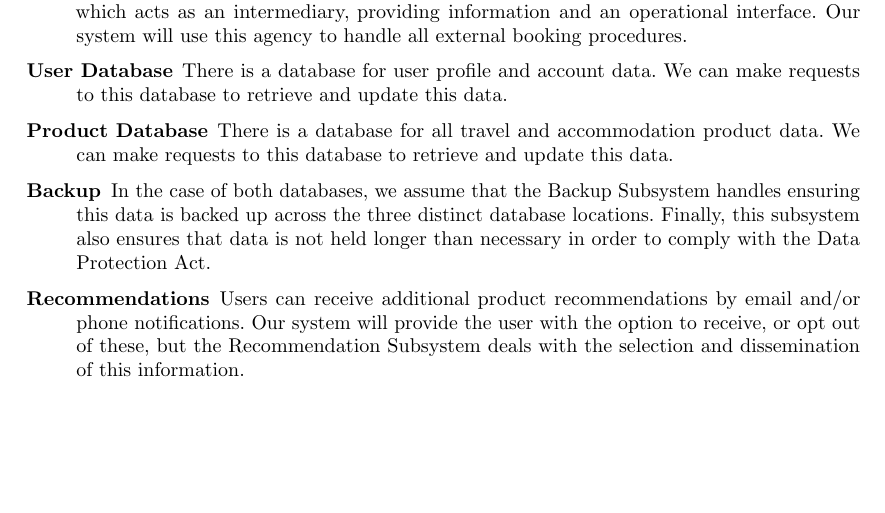
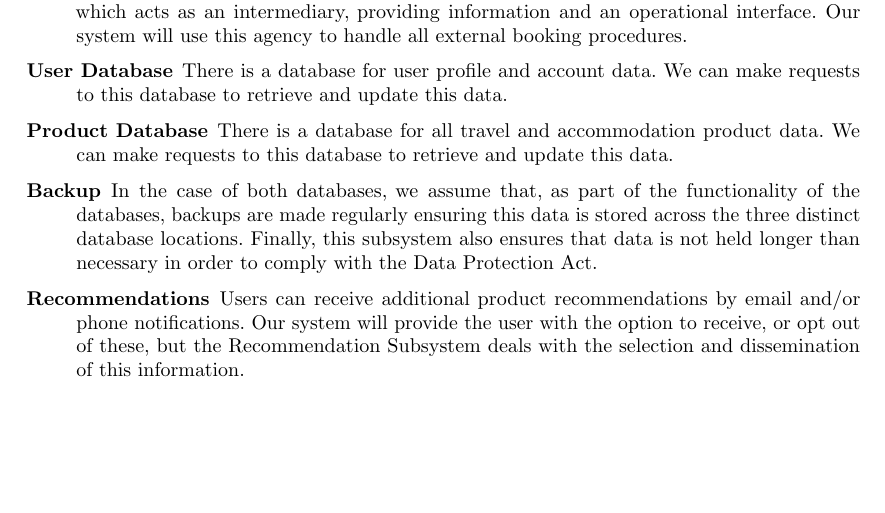
Before and after one commit to joshaw/SoftwareEngineering, a LaTeX document (Final/mainfile.tex, which reads ProjectSpecification/BriefProjectSpecification.tex): part of page 4 of 30, cut so that both start at the same text. Compiled offline with pdfLaTeX.

Commit message:
Slight change of wording in assumptions

```diff
--- a/ProjectSpecification/BriefProjectSpecification.tex
+++ b/ProjectSpecification/BriefProjectSpecification.tex
@@ -85,11 +85,11 @@
 	\item [{Product~Database}] There is a database for all travel and
 		accommodation product data. We can make requests to this database to
 		retrieve and update this data.
-	\item [{Backup}] In the case of both databases, we assume that the Backup
-		Subsystem handles ensuring this data is backed up across the three
-		distinct database locations. Finally, this subsystem also ensures that
-		data is not held longer than necessary in order to comply with the Data
-		Protection Act.
+	\item [{Backup}] In the case of both databases, we assume that, as part of
+		the functionality of the databases, backups are made regularly ensuring
+		this data is stored across the three distinct database locations.
+		Finally, this subsystem also ensures that data is not held longer than
+		necessary in order to comply with the Data Protection Act.
 	\item [{Recommendations}] Users can receive additional product
 		recommendations by email and/or phone notifications. Our system will
 		provide the user with the option to receive, or opt out of these, but
```
Also changed, not shown: 1 other file.
